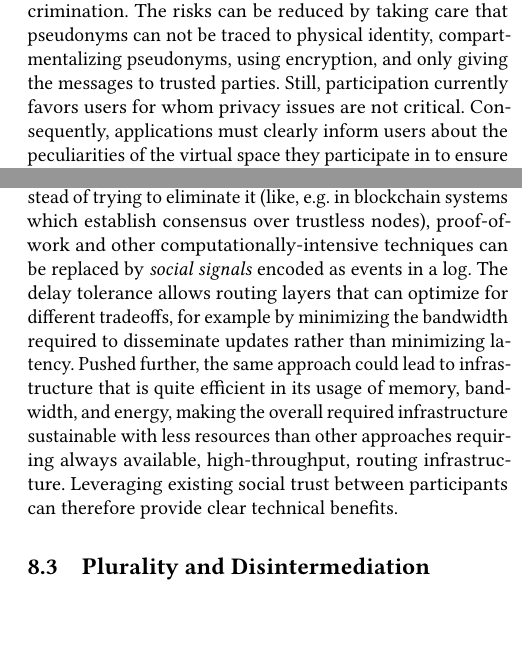
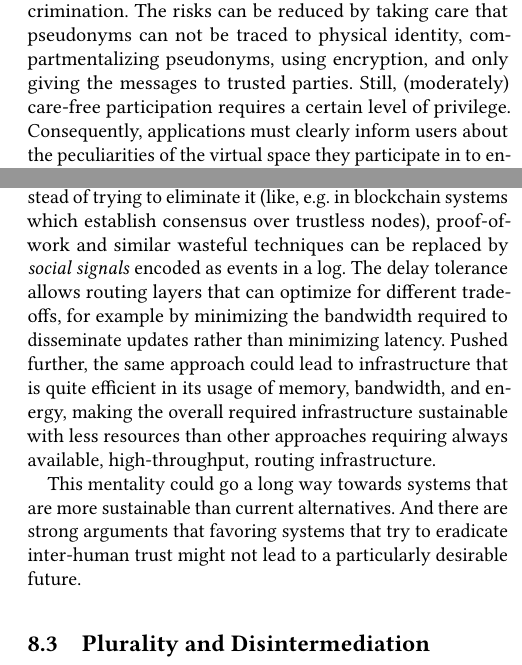
Before and after one commit to tschudin/ssb-icn2019-paper, a LaTeX paper (main.tex): two parts of the columns of pages 12 and 13 of 14, joined at a grey line, cut so that both start at the same text, the shorter picture padded with empty space. Compiled offline with pdfLaTeX.

Commit message:
Remove political correctnes in favor of more provocative formulations

```diff
--- a/main.tex
+++ b/main.tex
@@ -975,7 +975,7 @@ In this section we critically review limitations and challenges faced by identit
 
 SSB is an inherently pseudonymous system, anonymity is fundamentally incompatible with identity-centric message propagation. Furthermore, the architecture discourages ephemeral pseudonyms, favoring the creation of a rather stable network of trust to guide replication. Since all messages are signed, they are not refutable. Finally, all messages are immutable.
 
-The cocktail of pseudonymity, non-refutability and immutability can be a serious risk to users. Personal details could fuel harassment, political statements could justify persecution, all data could serve as the basis of (future) discrimination. The risks can be reduced by taking care that pseudonyms can not be traced to physical identity, compartmentalizing pseudonyms, using encryption, and only giving the messages to trusted parties. Still, participation currently favors users for whom privacy issues are not critical. Consequently, applications must clearly inform users about the peculiarities of the virtual space they participate in to ensure users don't share information that might be detrimental to them later.
+The cocktail of pseudonymity, non-refutability and immutability can be a serious risk to users. Personal details could fuel harassment, political statements could justify persecution, all data could serve as the basis of (future) discrimination. The risks can be reduced by taking care that pseudonyms can not be traced to physical identity, compartmentalizing pseudonyms, using encryption, and only giving the messages to trusted parties. Still, (moderately) care-free participation requires a certain level of privilege. Consequently, applications must clearly inform users about the peculiarities of the virtual space they participate in to ensure users don't share information that might be detrimental to them later.
 
 \subsection{Onboarding}
 
@@ -1023,7 +1023,9 @@ Data loss is highly unlikely since full log replicas are stored throughout the n
 
 Due to the ``subjective reader'' approach, all ssb relays can operate concurrently. There is no need for synchronization across nodes, and the overhead they might incur. Applications can fully embrace this, for example by using CRDTs. The monotonically growing logs are well-suited for implementing CRDTs and similar techniques.
 
-By {\em leveraging} existing trust behind social interactions, instead of trying to eliminate it (like, e.g. in blockchain systems which establish consensus over trustless nodes), proof-of-work and other computationally-intensive techniques can be replaced by \textit{social signals} encoded as events in a log. The delay tolerance allows routing layers that can optimize for different tradeoffs, for example by minimizing the bandwidth required to disseminate updates rather than minimizing latency. Pushed further, the same approach could lead to infrastructure that is quite efficient in its usage of memory, bandwidth, and energy, making the overall required infrastructure sustainable with less resources than other approaches requiring always available, high-throughput, routing infrastructure. Leveraging existing social trust between participants can therefore provide clear technical benefits.
+By {\em leveraging} existing trust behind social interactions, instead of trying to eliminate it (like, e.g. in blockchain systems which establish consensus over trustless nodes), proof-of-work and similar wasteful techniques can be replaced by \textit{social signals} encoded as events in a log. The delay tolerance allows routing layers that can optimize for different tradeoffs, for example by minimizing the bandwidth required to disseminate updates rather than minimizing latency. Pushed further, the same approach could lead to infrastructure that is quite efficient in its usage of memory, bandwidth, and energy, making the overall required infrastructure sustainable with less resources than other approaches requiring always available, high-throughput, routing infrastructure.
+
+This mentality could go a long way towards systems that are more sustainable than current alternatives. And there are strong arguments that favoring systems that try to eradicate inter-human trust might not lead to a particularly desirable future.
 
 \subsection{Plurality and Disintermediation}
 
```
Also changed, not shown: main.pdf, main.tex (2 more changed lines).
